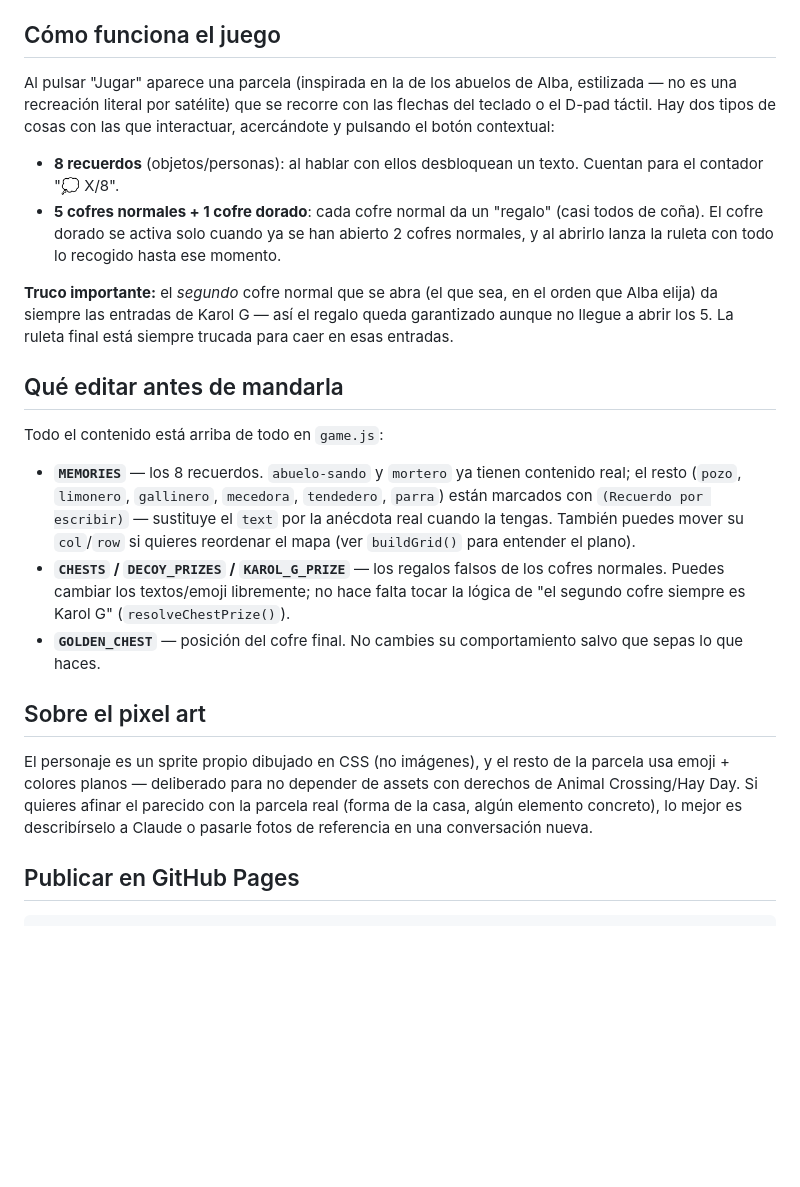
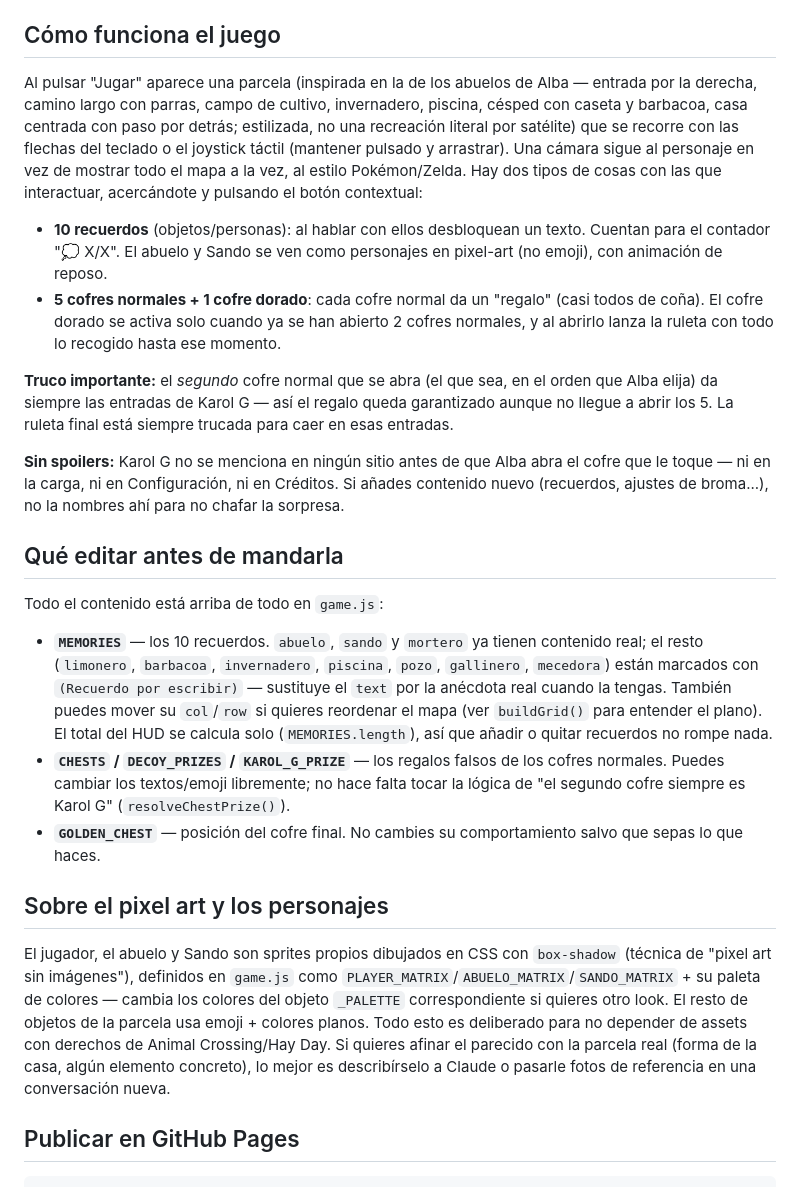
Before and after one commit to pabloqr97/Alba, a Markdown page: README.md, the part around the change. GitHub-like rendering; blank space fills up the shorter version.

Commit message:
Actualiza el README con el mapa, personajes y joystick nuevos
Co-Authored-By: Claude Sonnet 5 <noreply@anthropic.com>

```diff
--- a/README.md
+++ b/README.md
@@ -21,24 +21,26 @@ Es HTML/CSS/JS puro, sin build ni dependencias. Dos formas de verla:
 
 ## Cómo funciona el juego
 
-Al pulsar "Jugar" aparece una parcela (inspirada en la de los abuelos de Alba, estilizada — no es una recreación literal por satélite) que se recorre con las flechas del teclado o el D-pad táctil. Hay dos tipos de cosas con las que interactuar, acercándote y pulsando el botón contextual:
+Al pulsar "Jugar" aparece una parcela (inspirada en la de los abuelos de Alba — entrada por la derecha, camino largo con parras, campo de cultivo, invernadero, piscina, césped con caseta y barbacoa, casa centrada con paso por detrás; estilizada, no una recreación literal por satélite) que se recorre con las flechas del teclado o el joystick táctil (mantener pulsado y arrastrar). Una cámara sigue al personaje en vez de mostrar todo el mapa a la vez, al estilo Pokémon/Zelda. Hay dos tipos de cosas con las que interactuar, acercándote y pulsando el botón contextual:
 
-- **8 recuerdos** (objetos/personas): al hablar con ellos desbloquean un texto. Cuentan para el contador "💭 X/8".
+- **10 recuerdos** (objetos/personas): al hablar con ellos desbloquean un texto. Cuentan para el contador "💭 X/X". El abuelo y Sando se ven como personajes en pixel-art (no emoji), con animación de reposo.
 - **5 cofres normales + 1 cofre dorado**: cada cofre normal da un "regalo" (casi todos de coña). El cofre dorado se activa solo cuando ya se han abierto 2 cofres normales, y al abrirlo lanza la ruleta con todo lo recogido hasta ese momento.
 
 **Truco importante:** el *segundo* cofre normal que se abra (el que sea, en el orden que Alba elija) da siempre las entradas de Karol G — así el regalo queda garantizado aunque no llegue a abrir los 5. La ruleta final está siempre trucada para caer en esas entradas.
+
+**Sin spoilers:** Karol G no se menciona en ningún sitio antes de que Alba abra el cofre que le toque — ni en la carga, ni en Configuración, ni en Créditos. Si añades contenido nuevo (recuerdos, ajustes de broma...), no la nombres ahí para no chafar la sorpresa.
 
 ## Qué editar antes de mandarla
 
 Todo el contenido está arriba de todo en `game.js`:
 
-- **`MEMORIES`** — los 8 recuerdos. `abuelo-sando` y `mortero` ya tienen contenido real; el resto (`pozo`, `limonero`, `gallinero`, `mecedora`, `tendedero`, `parra`) están marcados con `(Recuerdo por escribir)` — sustituye el `text` por la anécdota real cuando la tengas. También puedes mover su `col`/`row` si quieres reordenar el mapa (ver `buildGrid()` para entender el plano).
+- **`MEMORIES`** — los 10 recuerdos. `abuelo`, `sando` y `mortero` ya tienen contenido real; el resto (`limonero`, `barbacoa`, `invernadero`, `piscina`, `pozo`, `gallinero`, `mecedora`) están marcados con `(Recuerdo por escribir)` — sustituye el `text` por la anécdota real cuando la tengas. También puedes mover su `col`/`row` si quieres reordenar el mapa (ver `buildGrid()` para entender el plano). El total del HUD se calcula solo (`MEMORIES.length`), así que añadir o quitar recuerdos no rompe nada.
 - **`CHESTS` / `DECOY_PRIZES` / `KAROL_G_PRIZE`** — los regalos falsos de los cofres normales. Puedes cambiar los textos/emoji libremente; no hace falta tocar la lógica de "el segundo cofre siempre es Karol G" (`resolveChestPrize()`).
 - **`GOLDEN_CHEST`** — posición del cofre final. No cambies su comportamiento salvo que sepas lo que haces.
 
-## Sobre el pixel art
+## Sobre el pixel art y los personajes
 
-El personaje es un sprite propio dibujado en CSS (no imágenes), y el resto de la parcela usa emoji + colores planos — deliberado para no depender de assets con derechos de Animal Crossing/Hay Day. Si quieres afinar el parecido con la parcela real (forma de la casa, algún elemento concreto), lo mejor es describírselo a Claude o pasarle fotos de referencia en una conversación nueva.
+El jugador, el abuelo y Sando son sprites propios dibujados en CSS con `box-shadow` (técnica de "pixel art sin imágenes"), definidos en `game.js` como `PLAYER_MATRIX`/`ABUELO_MATRIX`/`SANDO_MATRIX` + su paleta de colores — cambia los colores del objeto `_PALETTE` correspondiente si quieres otro look. El resto de objetos de la parcela usa emoji + colores planos. Todo esto es deliberado para no depender de assets con derechos de Animal Crossing/Hay Day. Si quieres afinar el parecido con la parcela real (forma de la casa, algún elemento concreto), lo mejor es describírselo a Claude o pasarle fotos de referencia en una conversación nueva.
 
 ## Publicar en GitHub Pages
 
```
